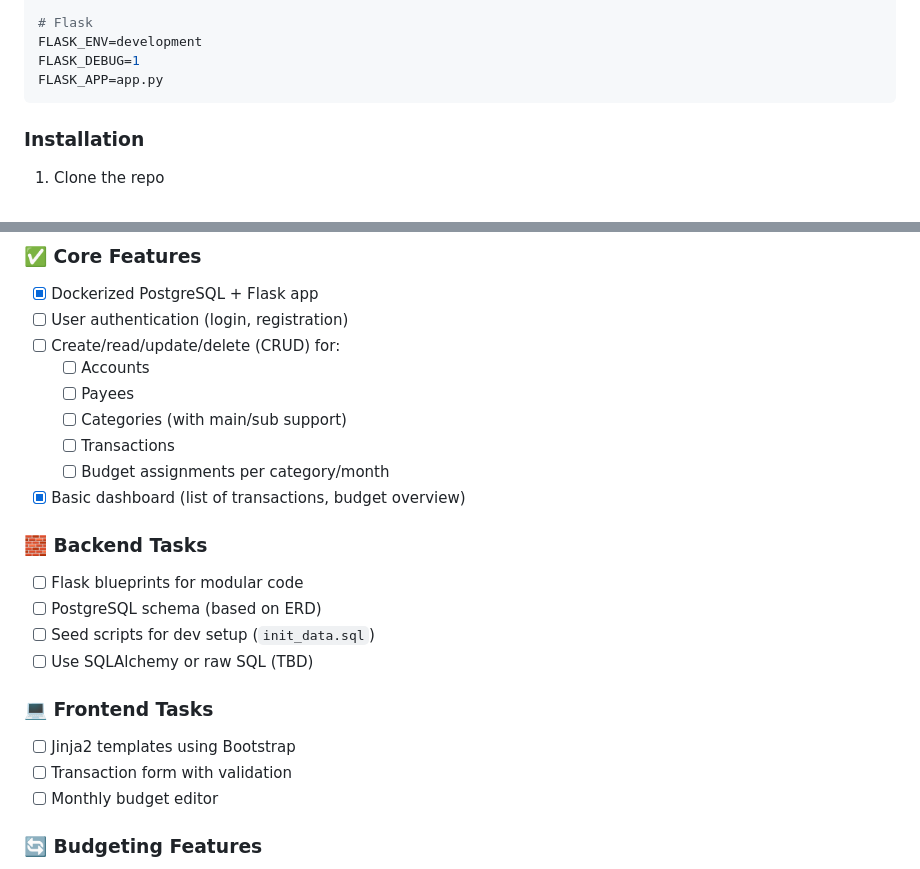
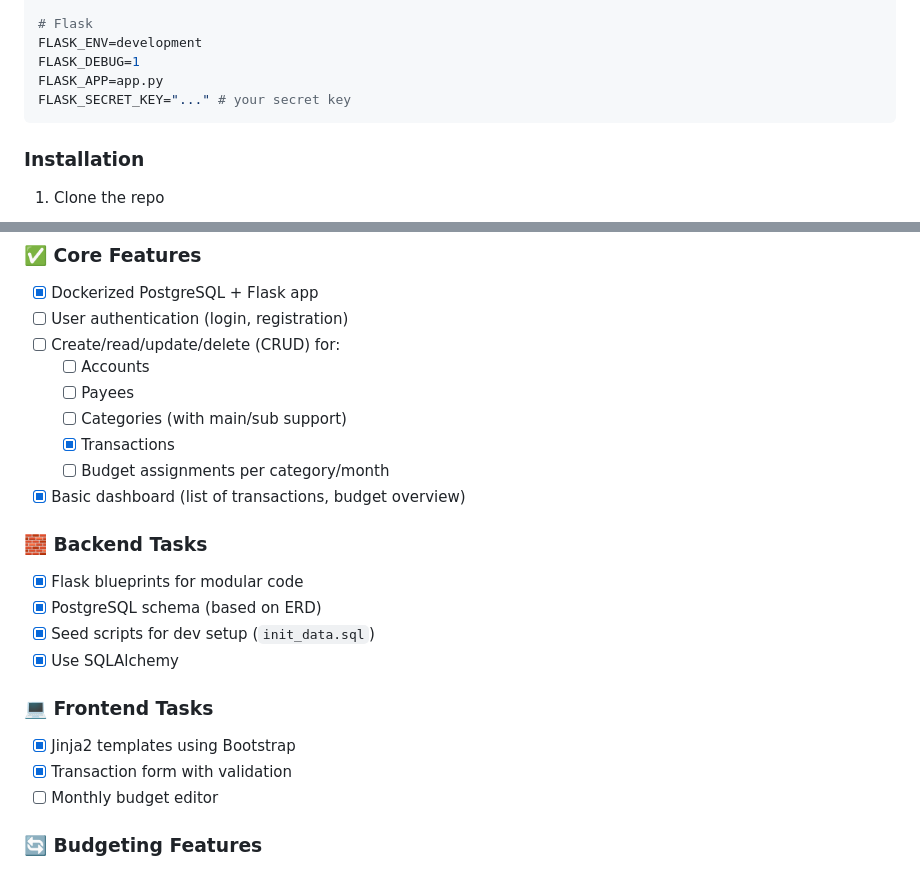
Before and after one commit to dawidkrysa/budget-project, a Markdown page: README.md, 2 parts joined by grey strips. Rendered like a GitHub page.

````diff
--- a/README.md
+++ b/README.md
@@ -108,6 +108,7 @@ VIRTUAL_HOST=dawidkrysa.duckdns.org
 FLASK_ENV=development
 FLASK_DEBUG=1
 FLASK_APP=app.py
+FLASK_SECRET_KEY="..." # your secret key
 ```
 
 ### Installation
@@ -151,19 +152,19 @@ _For more examples, please refer to the [Documentation](https://example.com)_
   - [ ] Accounts
   - [ ] Payees
   - [ ] Categories (with main/sub support)
-  - [ ] Transactions
+  - [X] Transactions
   - [ ] Budget assignments per category/month
 - [X] Basic dashboard (list of transactions, budget overview)
 
 ### 🧱 Backend Tasks
-- [ ] Flask blueprints for modular code
-- [ ] PostgreSQL schema (based on ERD)
-- [ ] Seed scripts for dev setup (`init_data.sql`)
-- [ ] Use SQLAlchemy or raw SQL (TBD)
+- [X] Flask blueprints for modular code
+- [X] PostgreSQL schema (based on ERD)
+- [X] Seed scripts for dev setup (`init_data.sql`)
+- [X] Use SQLAlchemy
 
 ### 💻 Frontend Tasks
-- [ ] Jinja2 templates using Bootstrap
-- [ ] Transaction form with validation
+- [X] Jinja2 templates using Bootstrap
+- [X] Transaction form with validation
 - [ ] Monthly budget editor
 
 ### 🔄 Budgeting Features
````
